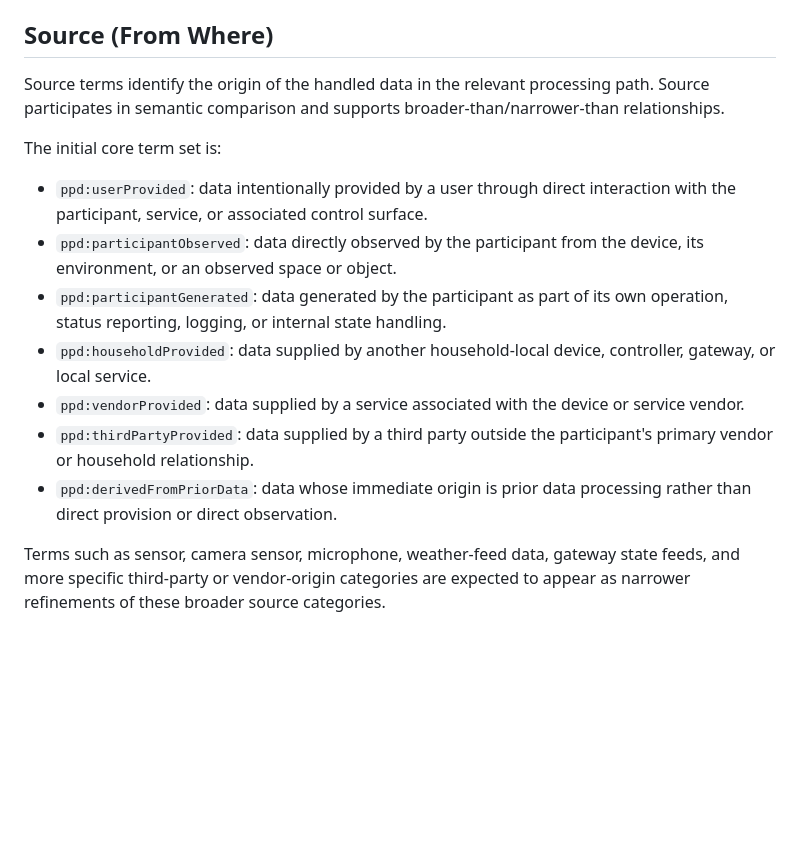
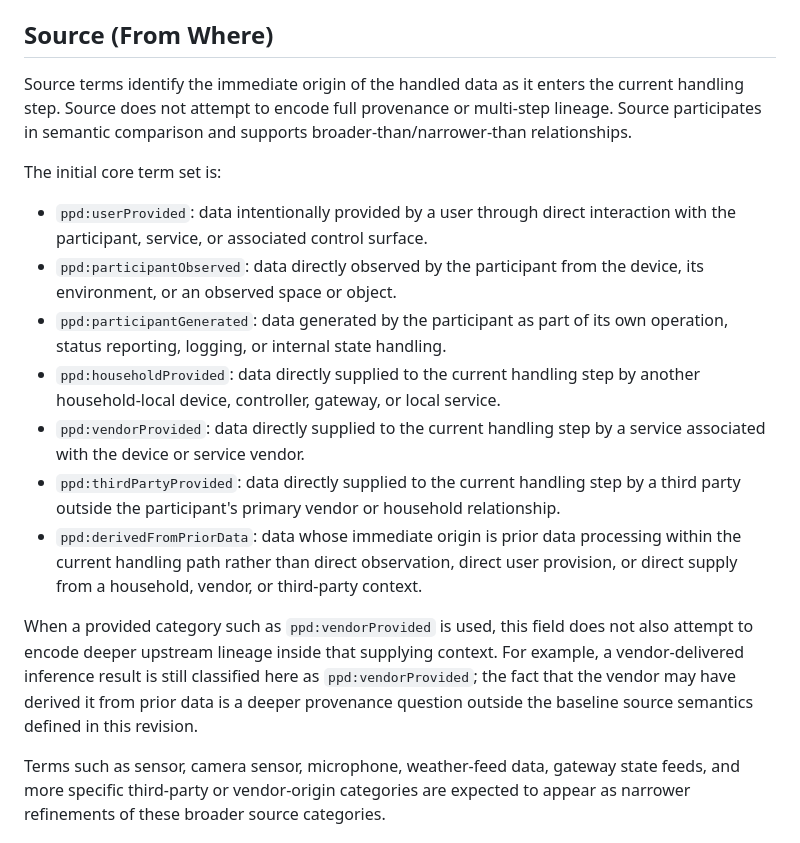
Before and after one commit to drspangle/draft-dsmullen-ppd-taxonomy, a Markdown page: draft-dsmullen-ppd-taxonomy.md, the part around the change. GitHub-like rendering; blank space fills up the shorter version.

Commit message:
Clarify source semantics

```diff
--- a/draft-dsmullen-ppd-taxonomy.md
+++ b/draft-dsmullen-ppd-taxonomy.md
@@ -360,9 +360,10 @@ The initial core term set is:
 
 ## Source (From Where)
 
-Source terms identify the origin of the handled data in the relevant
-processing path. Source participates in semantic comparison and supports
-broader-than/narrower-than relationships.
+Source terms identify the immediate origin of the handled data as it enters
+the current handling step. Source does not attempt to encode full provenance
+or multi-step lineage. Source participates in semantic comparison and
+supports broader-than/narrower-than relationships.
 
 The initial core term set is:
 
@@ -372,14 +373,24 @@ The initial core term set is:
   device, its environment, or an observed space or object.
 * `ppd:participantGenerated`: data generated by the participant as part of its
   own operation, status reporting, logging, or internal state handling.
-* `ppd:householdProvided`: data supplied by another household-local device,
-  controller, gateway, or local service.
-* `ppd:vendorProvided`: data supplied by a service associated with the device
-  or service vendor.
-* `ppd:thirdPartyProvided`: data supplied by a third party outside the
-  participant's primary vendor or household relationship.
+* `ppd:householdProvided`: data directly supplied to the current handling step
+  by another household-local device, controller, gateway, or local service.
+* `ppd:vendorProvided`: data directly supplied to the current handling step by
+  a service associated with the device or service vendor.
+* `ppd:thirdPartyProvided`: data directly supplied to the current handling
+  step by a third party outside the participant's primary vendor or household
+  relationship.
 * `ppd:derivedFromPriorData`: data whose immediate origin is prior data
-  processing rather than direct provision or direct observation.
+  processing within the current handling path rather than direct observation,
+  direct user provision, or direct supply from a household, vendor, or
+  third-party context.
+
+When a provided category such as `ppd:vendorProvided` is used, this field does
+not also attempt to encode deeper upstream lineage inside that supplying
+context. For example, a vendor-delivered inference result is still classified
+here as `ppd:vendorProvided`; the fact that the vendor may have derived it
+from prior data is a deeper provenance question outside the baseline source
+semantics defined in this revision.
 
 Terms such as sensor, camera sensor, microphone, weather-feed data, gateway
 state feeds, and more specific third-party or vendor-origin categories are
```
